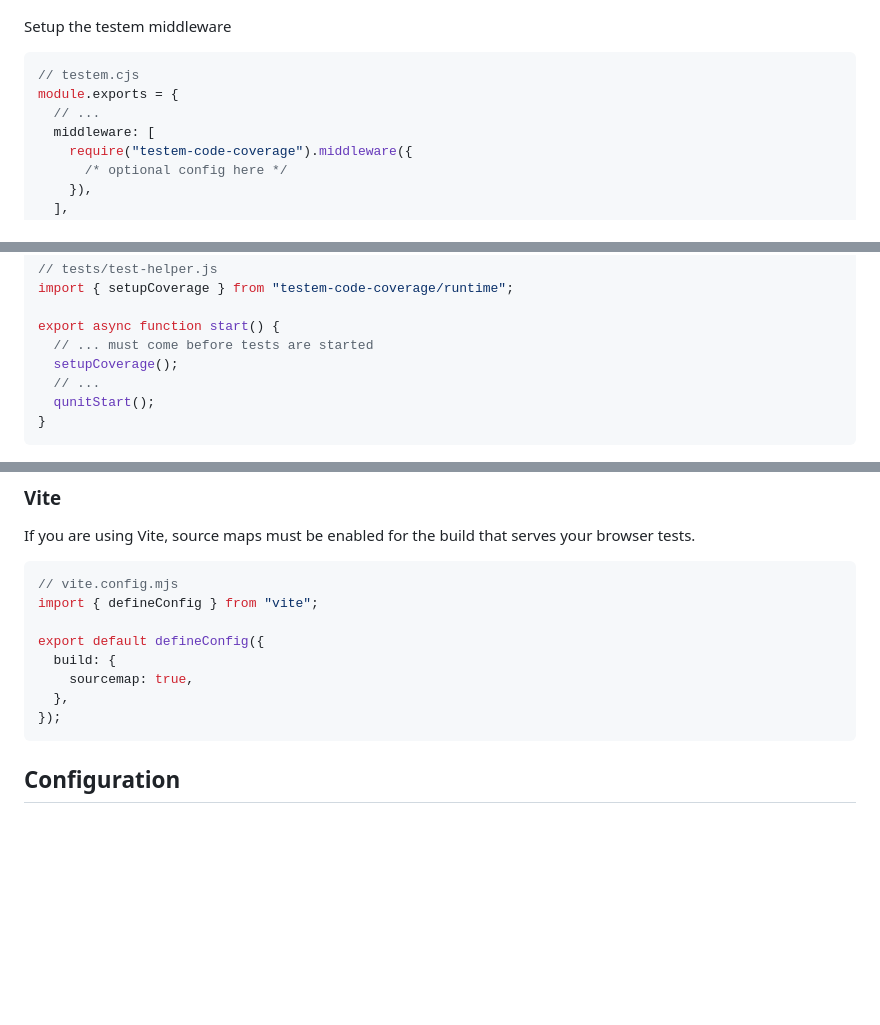
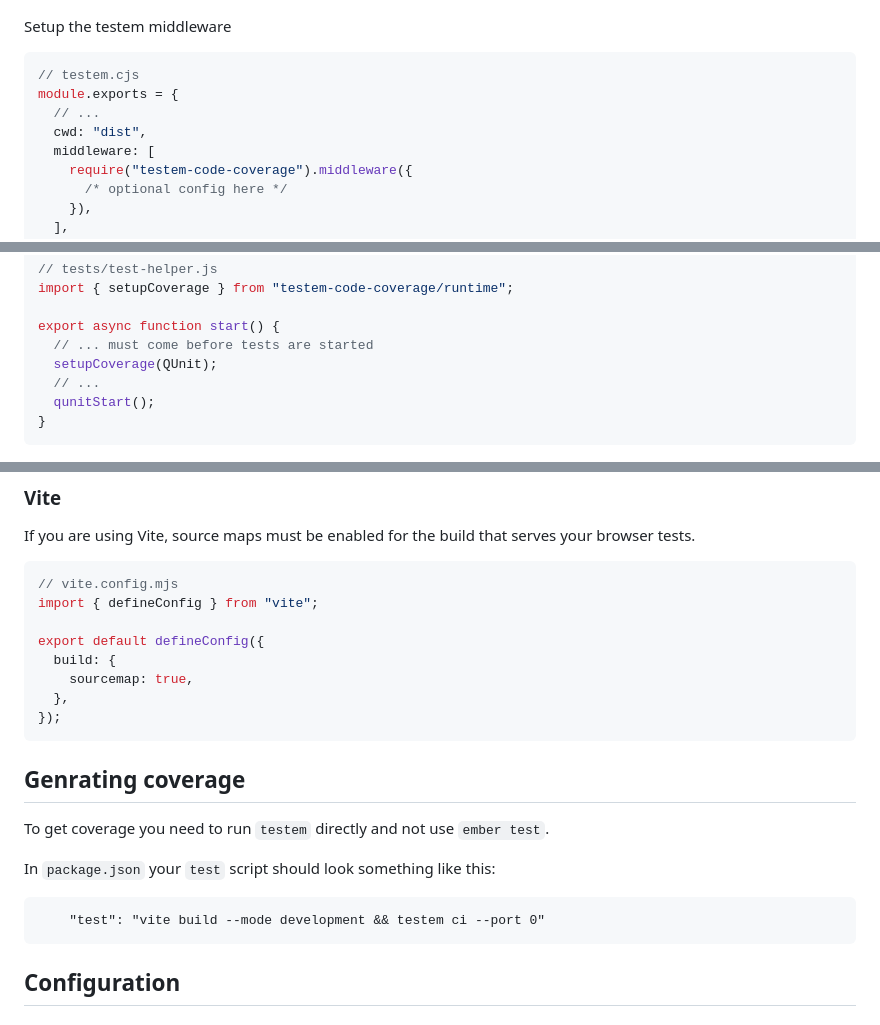
Before and after one commit to NullVoxPopuli/testem-code-coverage, a Markdown page: README.md, 3 parts joined by grey strips. Drawn GitHub-style; blank space fills up the shorter version.

Commit message:
Update README to mention requirements for running testem directly
This adds a section to the README that documents the need to run `testem`
directly instead of the classic `ember test`.

````diff
--- a/README.md
+++ b/README.md
@@ -25,6 +25,7 @@ Setup the testem middleware
 // testem.cjs
 module.exports = {
   // ...
+  cwd: "dist",
   middleware: [
     require("testem-code-coverage").middleware({
       /* optional config here */
@@ -51,7 +52,7 @@ import { setupCoverage } from "testem-code-coverage/runtime";
 
 export async function start() {
   // ... must come before tests are started
-  setupCoverage();
+  setupCoverage(QUnit);
   // ...
   qunitStart();
 }
@@ -70,6 +71,16 @@ export default defineConfig({
     sourcemap: true,
   },
 });
+```
+
+## Genrating coverage
+
+To get coverage you need to run `testem` directly and not use `ember test`.
+
+In `package.json` your `test` script should look something like this:
+
+```
+    "test": "vite build --mode development && testem ci --port 0"
 ```
 
 ## Configuration
````
